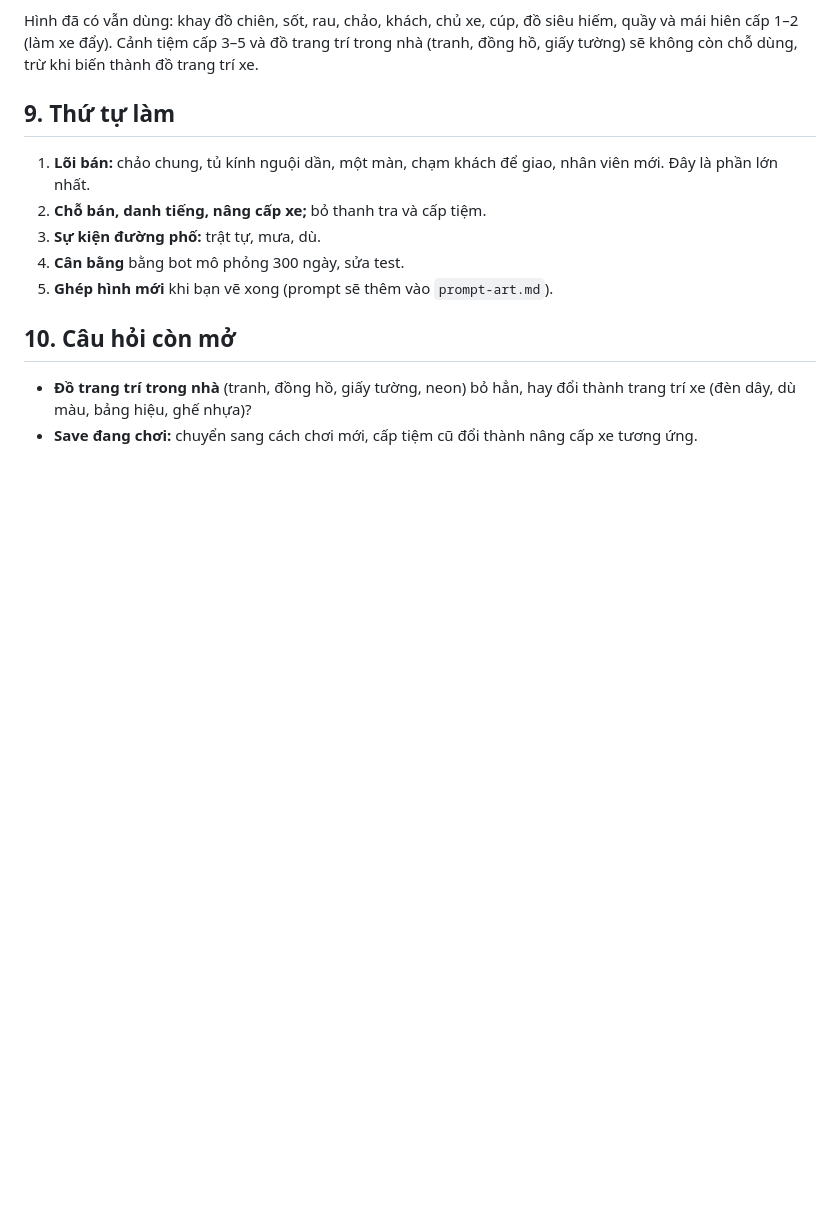
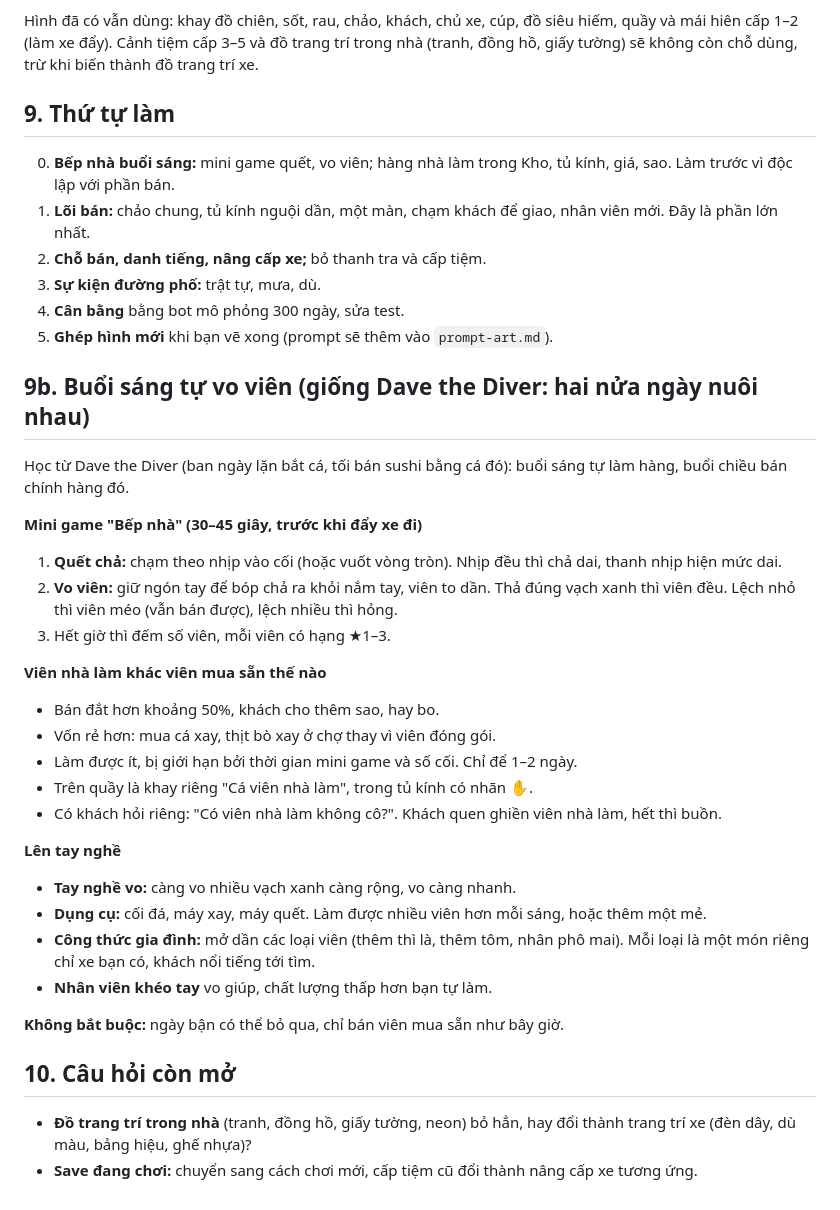
Before and after one commit to tuvu-m/cvc, a Markdown page: ke-hoach.md, the part around the change. Rendered like a GitHub page; blank space fills up the shorter version.

Commit message:
Kế hoạch: thêm buổi sáng tự vo viên (mini game quết chả, vo viên, hàng nhà làm)
Co-Authored-By: Claude Opus 5.5 <noreply@anthropic.com>
Claude-Session: https://claude.ai/code/session_018R6W7PyDskXsFRgKWAv5JJ

```diff
--- a/ke-hoach.md
+++ b/ke-hoach.md
@@ -117,12 +117,37 @@ Hình đã có vẫn dùng: khay đồ chiên, sốt, rau, chảo, khách, chủ
 
 ## 9. Thứ tự làm
 
+0. **Bếp nhà buổi sáng:** mini game quết, vo viên; hàng nhà làm trong Kho, tủ kính, giá, sao. Làm trước vì độc lập với phần bán.
 1. **Lõi bán:** chảo chung, tủ kính nguội dần, một màn, chạm khách để giao, nhân viên mới. Đây là phần lớn nhất.
 2. **Chỗ bán, danh tiếng, nâng cấp xe;** bỏ thanh tra và cấp tiệm.
 3. **Sự kiện đường phố:** trật tự, mưa, dù.
 4. **Cân bằng** bằng bot mô phỏng 300 ngày, sửa test.
 5. **Ghép hình mới** khi bạn vẽ xong (prompt sẽ thêm vào `prompt-art.md`).
 
+## 9b. Buổi sáng tự vo viên (giống Dave the Diver: hai nửa ngày nuôi nhau)
+
+Học từ Dave the Diver (ban ngày lặn bắt cá, tối bán sushi bằng cá đó): buổi sáng tự làm hàng, buổi chiều bán chính hàng đó.
+
+**Mini game "Bếp nhà" (30–45 giây, trước khi đẩy xe đi)**
+1. **Quết chả:** chạm theo nhịp vào cối (hoặc vuốt vòng tròn). Nhịp đều thì chả dai, thanh nhịp hiện mức dai.
+2. **Vo viên:** giữ ngón tay để bóp chả ra khỏi nắm tay, viên to dần. Thả đúng vạch xanh thì viên đều. Lệch nhỏ thì viên méo (vẫn bán được), lệch nhiều thì hỏng.
+3. Hết giờ thì đếm số viên, mỗi viên có hạng ★1–3.
+
+**Viên nhà làm khác viên mua sẵn thế nào**
+- Bán đắt hơn khoảng 50%, khách cho thêm sao, hay bo.
+- Vốn rẻ hơn: mua cá xay, thịt bò xay ở chợ thay vì viên đóng gói.
+- Làm được ít, bị giới hạn bởi thời gian mini game và số cối. Chỉ để 1–2 ngày.
+- Trên quầy là khay riêng "Cá viên nhà làm", trong tủ kính có nhãn ✋.
+- Có khách hỏi riêng: "Có viên nhà làm không cô?". Khách quen ghiền viên nhà làm, hết thì buồn.
+
+**Lên tay nghề**
+- **Tay nghề vo:** càng vo nhiều vạch xanh càng rộng, vo càng nhanh.
+- **Dụng cụ:** cối đá, máy xay, máy quết. Làm được nhiều viên hơn mỗi sáng, hoặc thêm một mẻ.
+- **Công thức gia đình:** mở dần các loại viên (thêm thì là, thêm tôm, nhân phô mai). Mỗi loại là một món riêng chỉ xe bạn có, khách nổi tiếng tới tìm.
+- **Nhân viên khéo tay** vo giúp, chất lượng thấp hơn bạn tự làm.
+
+**Không bắt buộc:** ngày bận có thể bỏ qua, chỉ bán viên mua sẵn như bây giờ.
+
 ## 10. Câu hỏi còn mở
 
 - **Đồ trang trí trong nhà** (tranh, đồng hồ, giấy tường, neon) bỏ hẳn, hay đổi thành trang trí xe (đèn dây, dù màu, bảng hiệu, ghế nhựa)?
```
